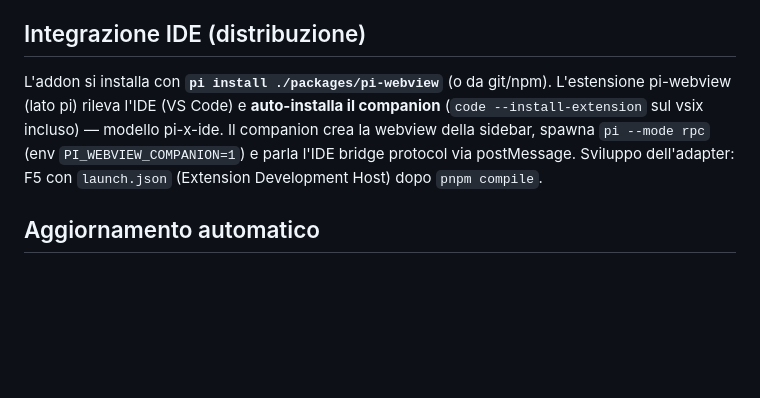
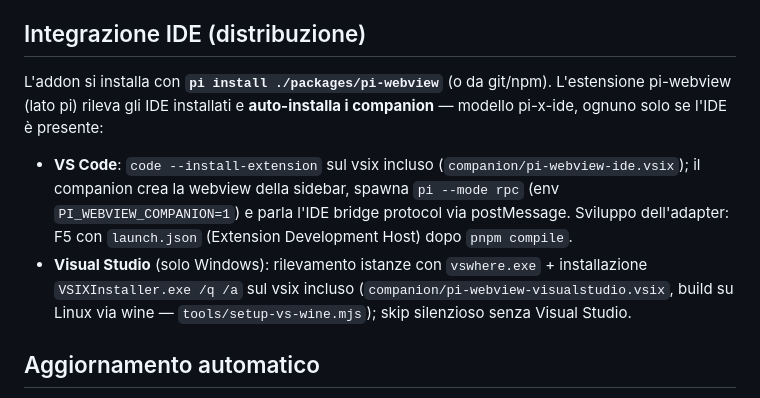
Before and after one commit to MagiusCHE/pi-webview, a Markdown page: AGENTS.md, the part around the change. GitHub-like rendering; blank space fills up the shorter version.

```diff
--- a/AGENTS.md
+++ b/AGENTS.md
@@ -137,11 +137,17 @@ webview è la UI.
 ## Integrazione IDE (distribuzione)
 
 L'addon si installa con **`pi install ./packages/pi-webview`** (o da git/npm).
-L'estensione pi-webview (lato pi) rileva l'IDE (VS Code) e **auto-installa il companion**
-(`code --install-extension` sul vsix incluso) — modello pi-x-ide. Il companion
-crea la webview della sidebar, spawna `pi --mode rpc` (env `PI_WEBVIEW_COMPANION=1`)
-e parla l'IDE bridge protocol via postMessage. Sviluppo dell'adapter: F5 con
-`launch.json` (Extension Development Host) dopo `pnpm compile`.
+L'estensione pi-webview (lato pi) rileva gli IDE installati e **auto-installa i
+companion** — modello pi-x-ide, ognuno solo se l'IDE è presente:
+- **VS Code**: `code --install-extension` sul vsix incluso
+  (`companion/pi-webview-ide.vsix`); il companion crea la webview della sidebar,
+  spawna `pi --mode rpc` (env `PI_WEBVIEW_COMPANION=1`) e parla l'IDE bridge
+  protocol via postMessage. Sviluppo dell'adapter: F5 con `launch.json`
+  (Extension Development Host) dopo `pnpm compile`.
+- **Visual Studio** (solo Windows): rilevamento istanze con `vswhere.exe` +
+  installazione `VSIXInstaller.exe /q /a` sul vsix incluso
+  (`companion/pi-webview-visualstudio.vsix`, build su Linux via wine —
+  `tools/setup-vs-wine.mjs`); skip silenzioso senza Visual Studio.
 
 ## Aggiornamento automatico
 
```
Also changed, not shown: docs/plans/0006-visual-studio-adapter.md (+7 -5 lines).
